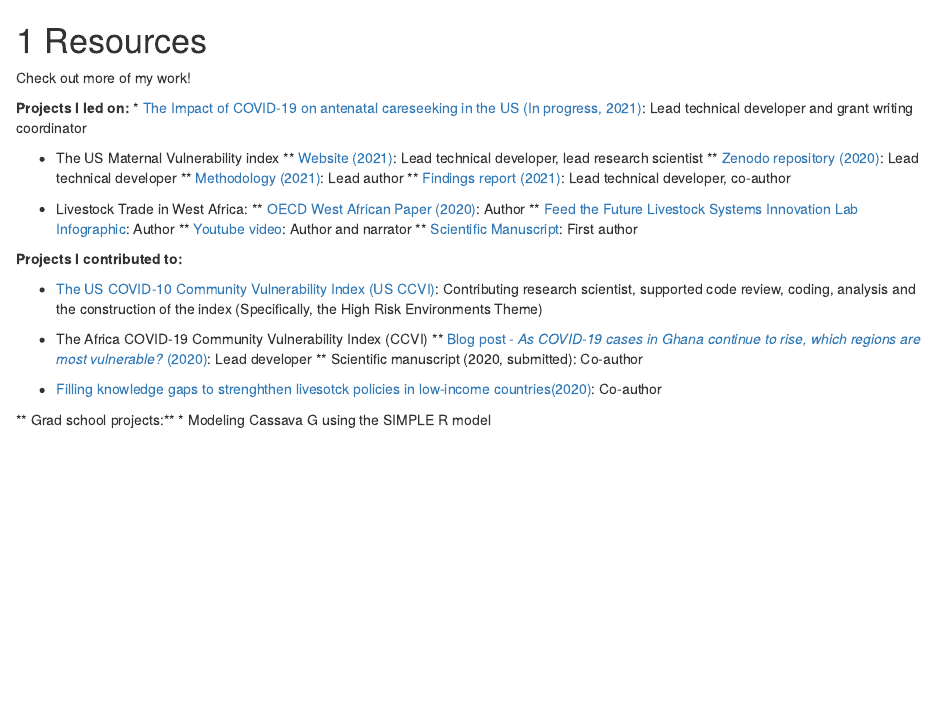
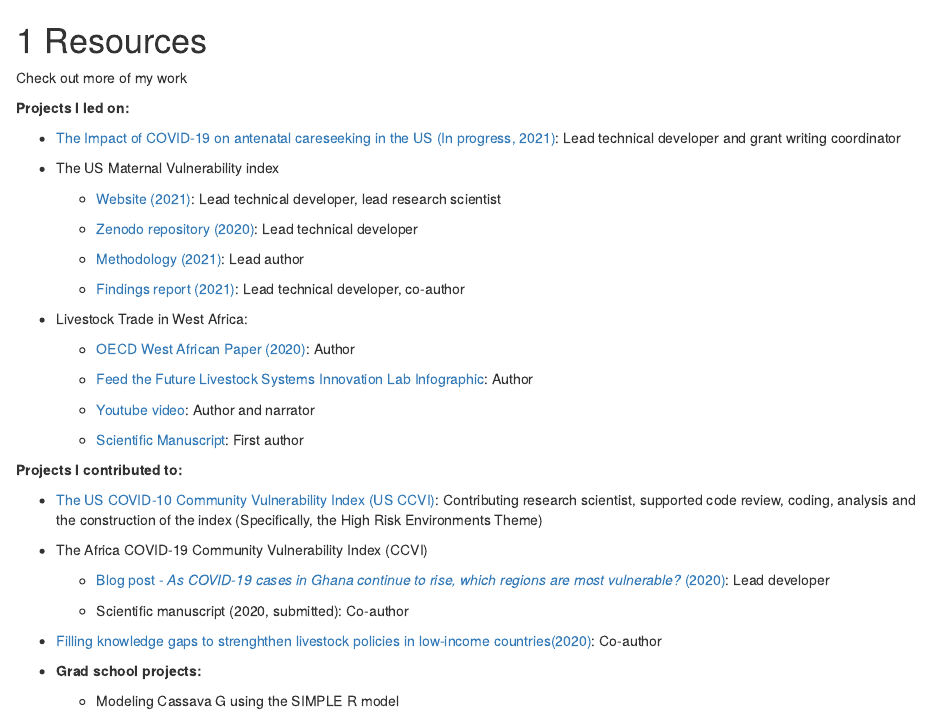
Before and after one commit to vvalerioh/valerio-portfolio, an R Markdown document (05-resources.Rmd): the page in a window 1100 px wide, from its top. Rendered offline with R 4.5, knitr and Pandoc, with nearby package versions; drawn as R Markdown's standard HTML page in place of the format the file asks for.

Commit message:
Update files

```diff
--- a/05-resources.Rmd
+++ b/05-resources.Rmd
@@ -1,32 +1,48 @@
 # Resources
 
-Check out more of my work!
+Check out more of my work
 
 **Projects I led on:**
+
+
 * [The Impact of COVID-19 on antenatal careseeking in the US (In progress, 2021)](https://healthcostinstitute.org/in-the-news/winners-of-covid-19-research-accelerator-grants-announced): Lead technical developer and grant writing coordinator
 
+
 * The US Maternal Vulnerability index
-** [Website (2021)](https://www.mvi.surgoventures.org): Lead technical developer, lead research scientist
-** [Zenodo repository (2020)](https://zenodo.org/record/5590225#.YYfGd5pBw2w): Lead technical developer
-** [Methodology (2021)](https://mvi-us.s3.amazonaws.com/assets/SurgoVentures_MVI_Methodology_Jul2021.pdf): Lead author
-** [Findings report (2021)](https://surgoventures.org/resource-library/getting-hyperlocal-to-improve-outcomes-achieve-racial-equity-in-maternal-health-the-us-maternal-vulnerability-index): Lead technical developer, co-author
+
+  * [Website (2021)](https://www.mvi.surgoventures.org): Lead technical developer, lead research scientist
+  * [Zenodo repository (2020)](https://zenodo.org/record/5590225#.YYfGd5pBw2w): Lead technical developer
+  * [Methodology (2021)](https://mvi-us.s3.amazonaws.com/assets/SurgoVentures_MVI_Methodology_Jul2021.pdf): Lead author
+
+  * [Findings report (2021)](https://surgoventures.org/resource-library/getting-hyperlocal-to-improve-outcomes-achieve-racial-equity-in-maternal-health-the-us-maternal-vulnerability-index): Lead technical developer, co-author
+
 
 * Livestock Trade in West Africa:
-** [OECD West African Paper (2020)](https://read.oecd.org/10.1787/f8c71341-en?format=pdf): Author
-** [Feed the Future Livestock Systems Innovation Lab Infographic](https://github.com/vvalerioh/valerio-portfolio/blob/main/assets/INFOGRAPHIC_Valerio_Mapping_Regional_Patterns_Livestock_Trade_West_Africa_approved-2020.06.10%20(1).pdf): Author
-** [Youtube video](https://www.youtube.com/watch?v=yYDZfLe5aSs): Author and narrator
-** [Scientific Manuscript](https://journals.plos.org/plosone/article?id=10.1371/journal.pone.0232681): First author
+
+  * [OECD West African Paper (2020)](https://read.oecd.org/10.1787/f8c71341-en?format=pdf): Author
+
+  * [Feed the Future Livestock Systems Innovation Lab Infographic](https://github.com/vvalerioh/valerio-portfolio/blob/main/assets/INFOGRAPHIC_Valerio_Mapping_Regional_Patterns_Livestock_Trade_West_Africa_approved-2020.06.10%20(1).pdf): Author
+
+  * [Youtube video](https://www.youtube.com/watch?v=yYDZfLe5aSs): Author and narrator
+
+  * [Scientific Manuscript](https://journals.plos.org/plosone/article?id=10.1371/journal.pone.0232681): First author
 
 
 **Projects I contributed to:**
 
 * [The US COVID-10 Community Vulnerability Index (US CCVI)](https://precisionforcovid.org/ccvi): Contributing research scientist, supported code review, coding, analysis and the construction of the index (Specifically, the High Risk Environments Theme)
 
+
 * The Africa COVID-19 Community Vulnerability Index (CCVI)
-** [Blog post - _As COVID-19 cases in Ghana continue to rise, which regions are most vulnerable?_ (2020)](https://surgoventures.medium.com/as-covid-19-cases-in-ghana-continue-to-rise-which-regions-are-most-vulnerable-2be1e6940c17): Lead developer
-** Scientific manuscript (2020, submitted): Co-author
 
-* [Filling knowledge gaps to strenghthen livesotck policies in low-income countries(2020)](https://linkinghub.elsevier.com/retrieve/pii/S2211912420300821): Co-author
+  * [Blog post - _As COVID-19 cases in Ghana continue to rise, which regions are most vulnerable?_ (2020)](https://surgoventures.medium.com/as-covid-19-cases-in-ghana-continue-to-rise-which-regions-are-most-vulnerable-2be1e6940c17): Lead developer
 
-** Grad school projects:**
-* Modeling Cassava G using the SIMPLE R model
+  * Scientific manuscript (2020, submitted): Co-author
+
+
+* [Filling knowledge gaps to strenghthen livestock policies in low-income countries(2020)](https://linkinghub.elsevier.com/retrieve/pii/S2211912420300821): Co-author
+
+
+* **Grad school projects:**
+
+  * Modeling Cassava G using the SIMPLE R model
```
Also changed, not shown: 01-mvi-race.Rmd (+2 -2 lines).
